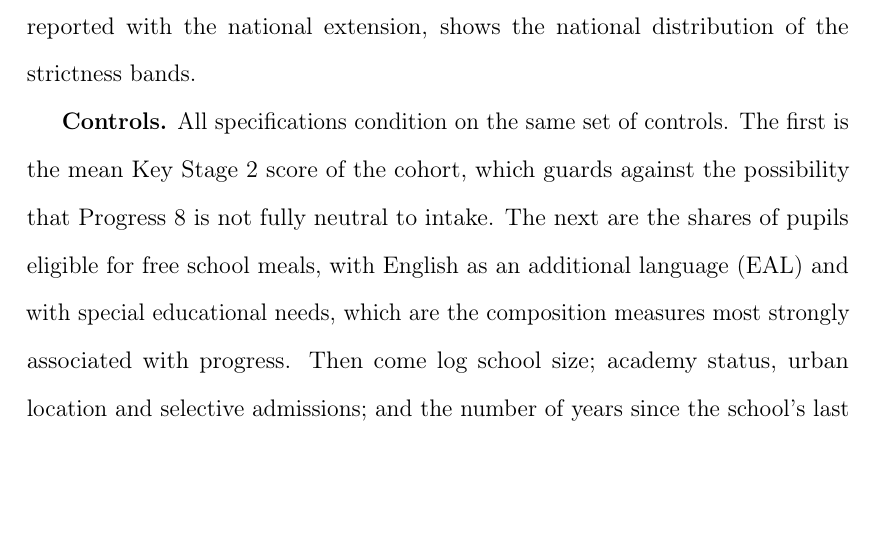
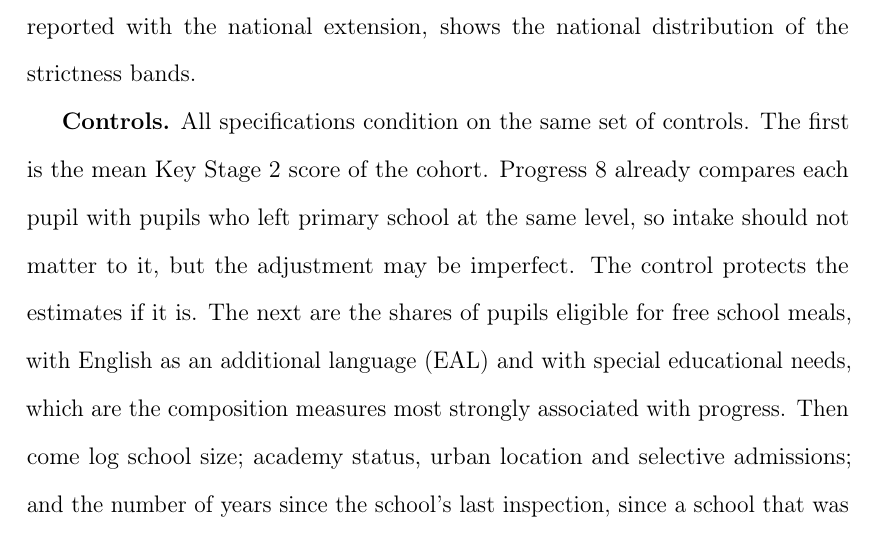
Before and after one commit to damianpphelan-cmd/phd-thesis-overleaf, a LaTeX thesis (main.tex, which reads chapters/03_paper2.tex): part of page 119 of 177, cut so that both start at the same text, the shorter picture padded with empty space. Compiled offline with pdfLaTeX.

Commit message:
Unpack the Key Stage 2 control rationale

```diff
--- a/chapters/03_paper2.tex
+++ b/chapters/03_paper2.tex
@@ -181,8 +181,7 @@ religious character, and the prominence of faith in its self-presentation.
 The previous chapter explains why the two dimensions are read differently: warmth shows in a report's everyday wording, which counting can pick up, while strictness sits in specific claims that a reader has to be told to look for. \Cref{fig:national_bands}, reported with the national extension, shows the national distribution of the strictness bands.
 
 \textbf{Controls.} All specifications condition on the same set of
-controls. The first is the mean Key Stage~2 score of the cohort, which guards
-against the possibility that Progress~8 is not fully neutral to intake. The next are the shares of pupils eligible for free school meals, with English as an additional language (EAL) and with special educational needs, which are the
+controls. The first is the mean Key Stage~2 score of the cohort. Progress~8 already compares each pupil with pupils who left primary school at the same level, so intake should not matter to it, but the adjustment may be imperfect. The control protects the estimates if it is. The next are the shares of pupils eligible for free school meals, with English as an additional language (EAL) and with special educational needs, which are the
 composition measures most strongly associated with progress. Then come log
 school size; academy status, urban location and selective admissions; and
 the number of years since the school's last inspection, since a school that
```
